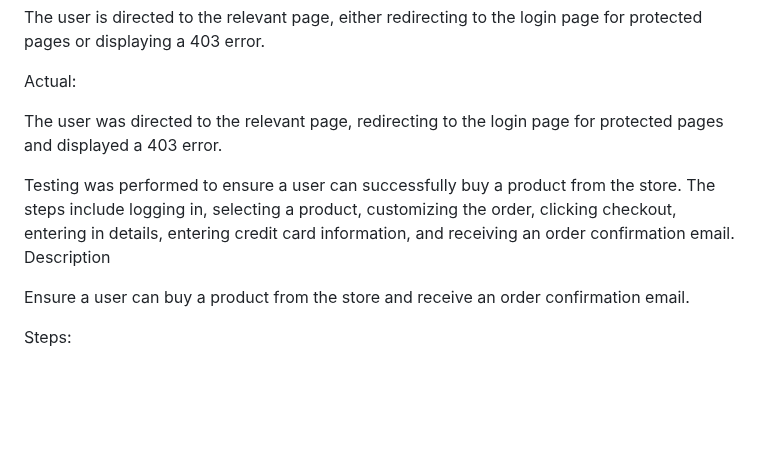
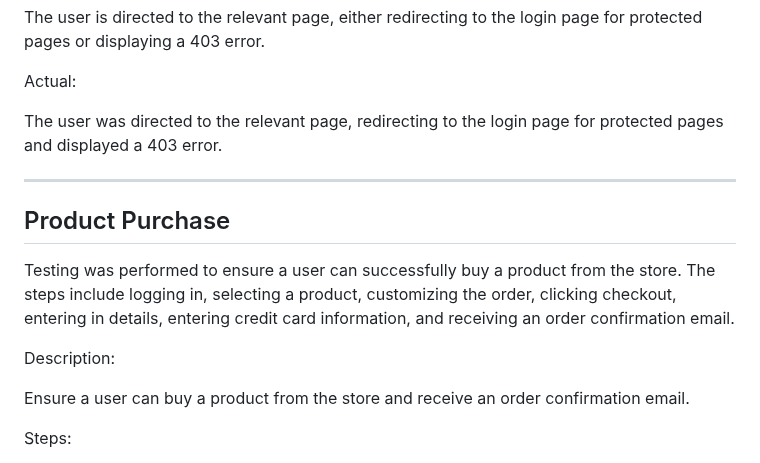
Before and after one commit to mickymacirl/CI-P5-EGZ, a Markdown page: TESTING.md, the part around one of its changes. Drawn GitHub-style; blank space fills up the shorter version.

Commit message:
fix testing formatting

```diff
--- a/TESTING.md
+++ b/TESTING.md
@@ -102,8 +102,13 @@ Actual:
 
 The user was directed to the relevant page, redirecting to the login page for protected pages and displayed a 403 error.
 
+<hr>
+
+## Product Purchase
+
 Testing was performed to ensure a user can successfully buy a product from the store. The steps include logging in, selecting a product, customizing the order, clicking checkout, entering in details, entering credit card information, and receiving an order confirmation email.
-Description
+
+Description:
 
 Ensure a user can buy a product from the store and receive an order confirmation email.
 
```
Also changed, not shown: other parts of TESTING.md (+3 -2 lines).
